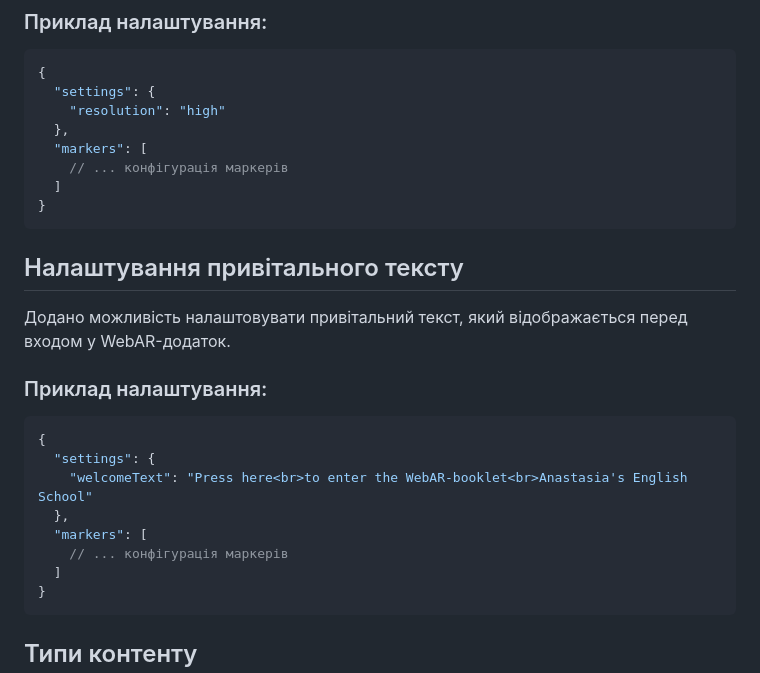
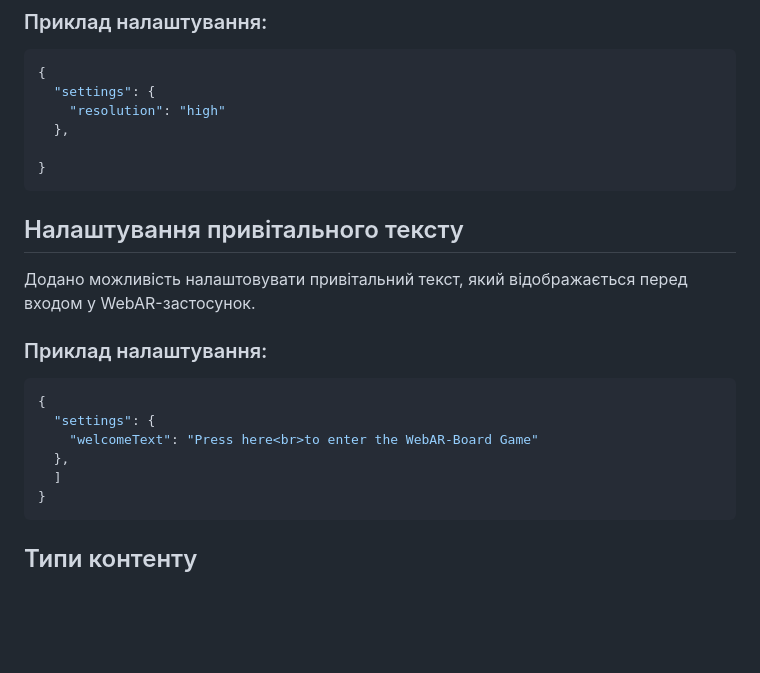
Before and after one commit to oleksandrblazhko/WebAR-4A-Synergy, a Markdown page: docs/README.md, the part around one of its changes. Rendered like a GitHub page; blank space fills up the shorter version.

````diff
--- a/docs/README.md
+++ b/docs/README.md
@@ -11,23 +11,19 @@
   "settings": {
     "resolution": "high"
   },
-  "markers": [
-    // ... конфігурація маркерів
-  ]
+
 }
 ```
 
 ## Налаштування привітального тексту
-Додано можливість налаштовувати привітальний текст, який відображається перед входом у WebAR-додаток.
+Додано можливість налаштовувати привітальний текст, який відображається перед входом у WebAR-застосунок.
 
 ### Приклад налаштування:
 ```json
 {
   "settings": {
-    "welcomeText": "Press here<br>to enter the WebAR-booklet<br>Anastasia's English School"
+    "welcomeText": "Press here<br>to enter the WebAR-Board Game"
   },
-  "markers": [
-    // ... конфігурація маркерів
   ]
 }
 ```
````
Also changed, not shown: other parts of docs/README.md (+0 -3 lines).
